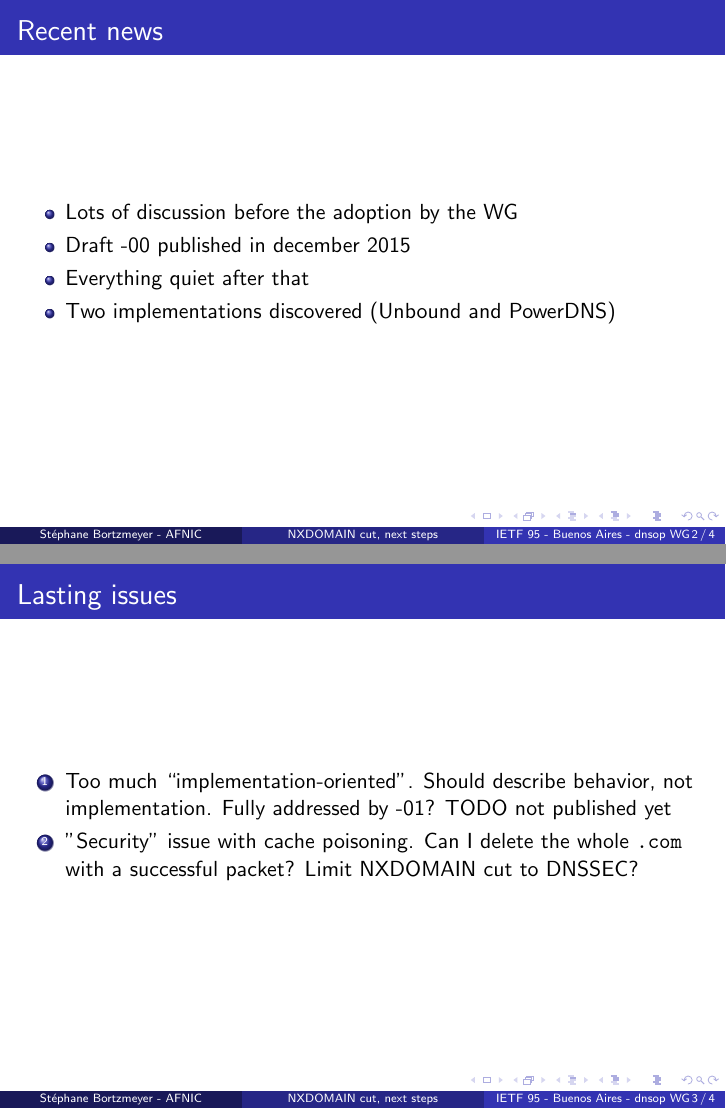
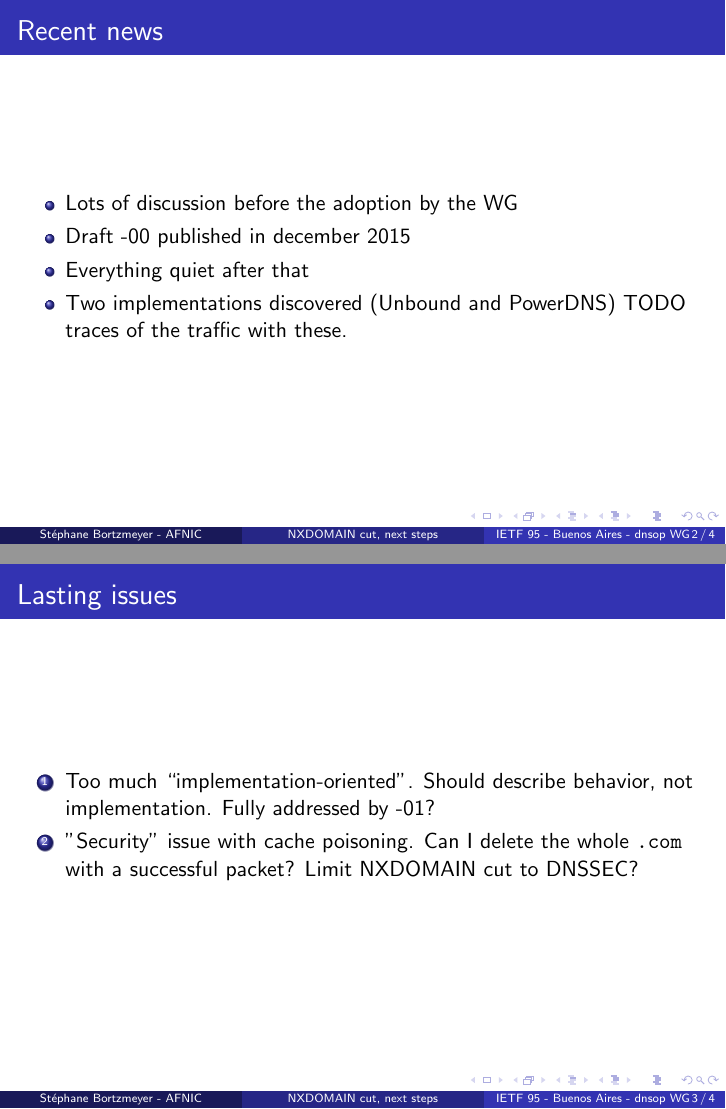
Before and after one commit to bortzmeyer/ietf-dnsop-nxdomain, LaTeX slides (buenos-aires-nxdomain-cut.tex): pages 6 and 9 of 12, joined at a grey line. Compiled offline with pdfLaTeX; a LaTeX package or settings file that is missing is left out.

Commit message:
-01 published

```diff
--- a/buenos-aires-nxdomain-cut.tex
+++ b/buenos-aires-nxdomain-cut.tex
@@ -19,7 +19,8 @@
   \item<2->Lots of discussion before the adoption by the WG
   \item<3->Draft -00 published in december 2015
   \item<4->Everything quiet after that
-  \item<5->Two implementations discovered (Unbound and PowerDNS)
+  \item<5->Two implementations discovered (Unbound and PowerDNS) TODO
+    traces of the traffic with these.
   \end{itemize}
 \end{frame}
 
@@ -27,8 +28,7 @@
   \frametitle{Lasting issues}
   \begin{enumerate}
   \item<2->Too much ``implementation-oriented''. Should describe
-    behavior, not implementation. Fully addressed by -01? TODO not
-    published yet
+    behavior, not implementation. Fully addressed by -01?
   \item<3->''Security'' issue with cache poisoning. Can I delete
     the whole \url{.com} with a successful packet? Limit NXDOMAIN cut to
     DNSSEC?
```
